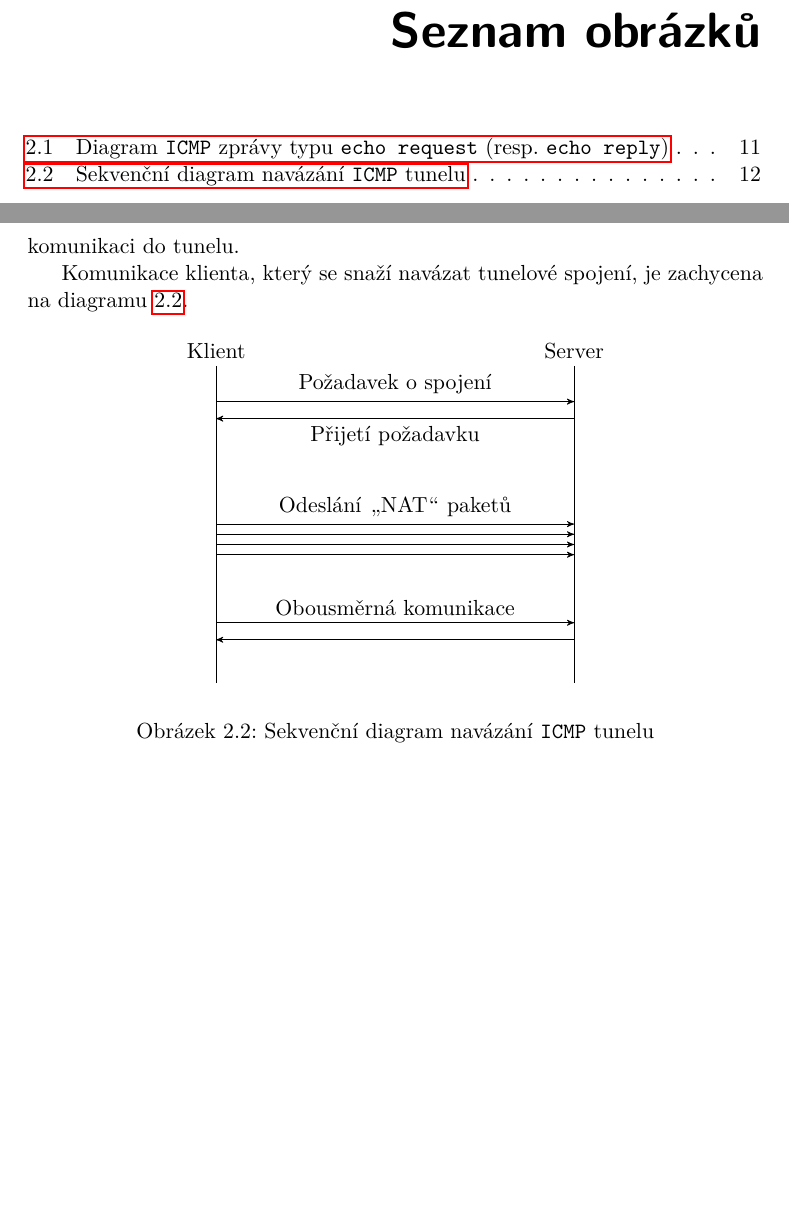
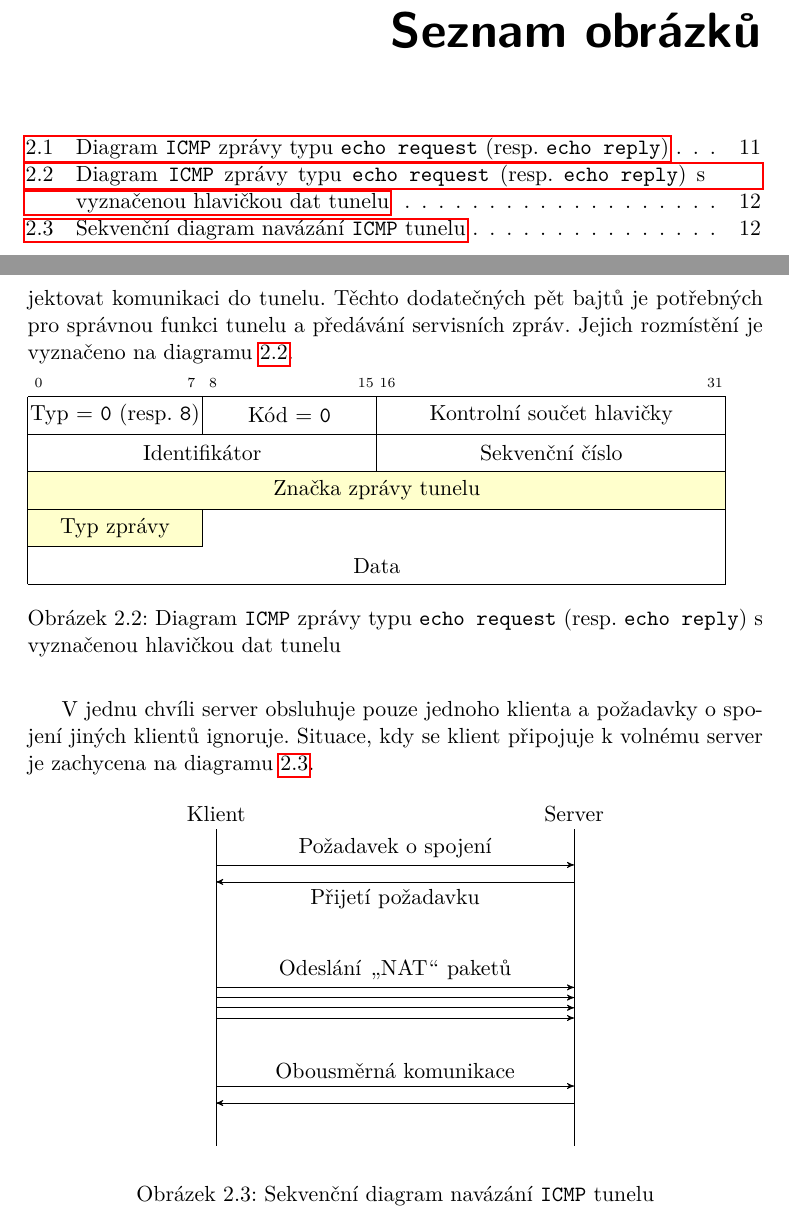
Before and after one commit to octaroot/CTU-FIT-MasterThesis, a LaTeX thesis (thesis/DP_Cernac_Martin_2018.tex): two parts of pages 13 and 26 of 37, joined at a grey line, cut so that both start at the same text, the shorter picture padded with empty space. Compiled offline with pdfLaTeX.

Commit message:
Extend on ICMP protocol implementation descrption

```diff
--- a/thesis/DP_Cernac_Martin_2018.tex
+++ b/thesis/DP_Cernac_Martin_2018.tex
@@ -18,6 +18,10 @@ breaklines=true,
 captionpos=b
 }
 \renewcommand{\lstlistingname}{Ukázka kódu}
+\newcommand{\colorbitbox}[3]{%
+\rlap{\bitbox{#2}{\color{#1}\rule{\width}{\height}}}%
+\bitbox{#2}{#3}}
+\definecolor{lightyellow}{rgb}{1,1,0.8}
 
 % % list of acronyms
 % \usepackage[acronym,nonumberlist,toc,numberedsection=autolabel]{glossaries}
@@ -359,9 +363,27 @@ Tunelování dat pomocí \texttt{ICMP} je technicky možné díky zprávám typu
 
     Protože \texttt{ICMP} pakety nemají na rozdíl od \texttt{UDP} a \texttt{TCP} paketů zdrojový a cílový port, síťové prvky jako například \texttt{NAT} musejí používat jiné metody pro zacházení s \texttt{ICMP} pakety. Dle \cite{rfc792}[RFC 792] a  \cite{rfc3022}[RFC 3022] lze pro tento účel u zpráv \texttt{echo request} a \texttt{echo reply} pole \textit{Identifikátor}, tedy \texttt{16} bitovou položku pro rozpoznání souvisejících zpráv. Specifikace se nezmiňuje o délce platnosti \textit{identifikátoru}. Díky tomu je možno udržovat komunikaci i pokud je jeden z účastníků omezen \texttt{NAT}, protože je možné klientovi \uv{za NATem} zaslat více paketů se shodnými hodnotami \textit{sekvenční číslo} a \textit{identifikátor}.
 
-    Aby obě strany tunelu byly schopny identifikovat tok dat tunelu a rozeznat ho od jiných \texttt{ICMP} zpráv, je nutné \uv{tunelové} \texttt{ICMP} zprávy označit. Právě proto začíná každá taková \texttt{ICMP} zpráva stejnou sekvencí čtyř bajtů, která označuje \texttt{ICMP} zprávy, nesoucí tunelovaná data. Komunikující protějšky kontrolují zdrojovou \texttt{IP} adresu označených \texttt{ICMP} zpráv, aby nebylo triviálně možné injektovat komunikaci do tunelu.
+    Aby obě strany tunelu byly schopny identifikovat tok dat tunelu a rozeznat ho od jiných \texttt{ICMP} zpráv, je nutné \uv{tunelové} \texttt{ICMP} zprávy označit. Právě proto začíná každá taková \texttt{ICMP} zpráva stejnou sekvencí čtyř bajtů, která označuje \texttt{ICMP} zprávy, nesoucí tunelovaná data. Komunikující protějšky kontrolují zdrojovou \texttt{IP} adresu označených \texttt{ICMP} zpráv, aby nebylo triviálně možné injektovat komunikaci do tunelu. Těchto dodatečných pět bajtů je potřebných pro správnou funkci tunelu a předávání servisních zpráv. Jejich rozmístění je vyznačeno na diagramu \ref{diag:icmp-packet-tunel}.
 
-    Komunikace klienta, který se snaží navázat tunelové spojení, je zachycena na diagramu \ref{diag:seq-icmp}.
+    \begin{figure}[h]
+	\begin{bytefield}[bitwidth=1em]{32}
+	    \bitheader{0,7,8,15,16,31}
+	    \\
+	    \bitbox{8}{Typ = \texttt{0} (resp. \texttt{8})} & \bitbox{8}{Kód = \texttt{0}} & \bitbox{16}{Kontrolní součet hlavičky}
+	    \\
+	    \bitbox{16}{Identifikátor} & \bitbox{16}{Sekvenční číslo}
+	    \\
+	    \colorbitbox{lightyellow}{32}{Značka zprávy tunelu}
+	    \\
+	    \colorbitbox{lightyellow}{8}{Typ zprávy} & \bitbox[lr]{24}{}
+	    \\
+	    \bitbox[lbr]{32}{Data}
+	\end{bytefield}
+	\caption{Diagram \texttt{ICMP} zprávy typu \texttt{echo request} (resp. \texttt{echo reply}) s vyznačenou hlavičkou dat tunelu}
+	\label{diag:icmp-packet-tunel}
+    \end{figure}
+
+    V jednu chvíli server obsluhuje pouze jednoho klienta a požadavky o spojení jiných klientů ignoruje. Situace, kdy se klient připojuje k volnému server je zachycena na diagramu \ref{diag:seq-icmp}.
 
 
 \begin{figure}[h]
```
Also changed, not shown: thesis/DP_Cernac_Martin_2018.pdf, thesis/DP_Cernac_Martin_2018.tex (3 more changed lines).
